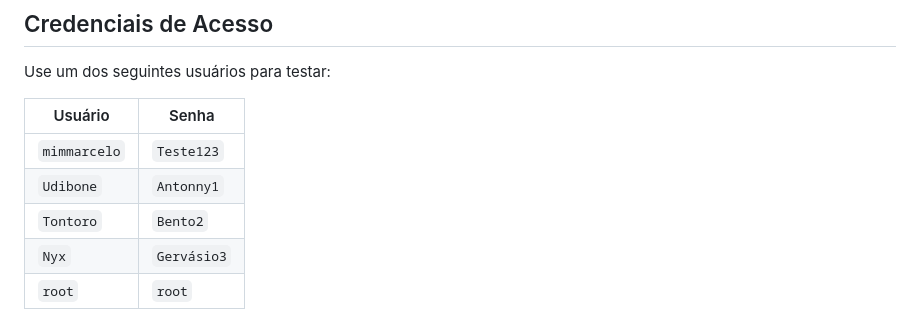
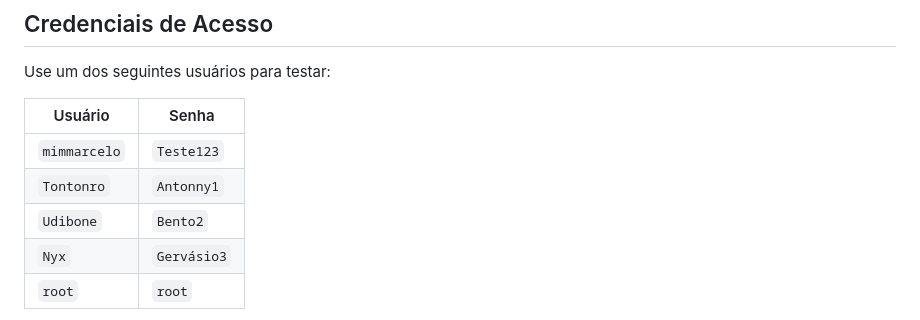
Before and after one commit to Tontonro/Chat-PPI-Website, a Markdown page: .github/README.md, the part around the change. Drawn GitHub-style.

```diff
--- a/.github/README.md
+++ b/.github/README.md
@@ -35,8 +35,8 @@ Use um dos seguintes usuários para testar:
 | Usuário      | Senha       |
 |--------------|-------------|
 | `mimmarcelo` | `Teste123`  |
-| `Udibone`    | `Antonny1`  |
-| `Tontoro`    | `Bento2`    |
+| `Tontonro`    | `Antonny1`  |
+| `Udibone`    | `Bento2`    |
 | `Nyx`        | `Gervásio3` |
 | `root`       | `root`      |
 
```
